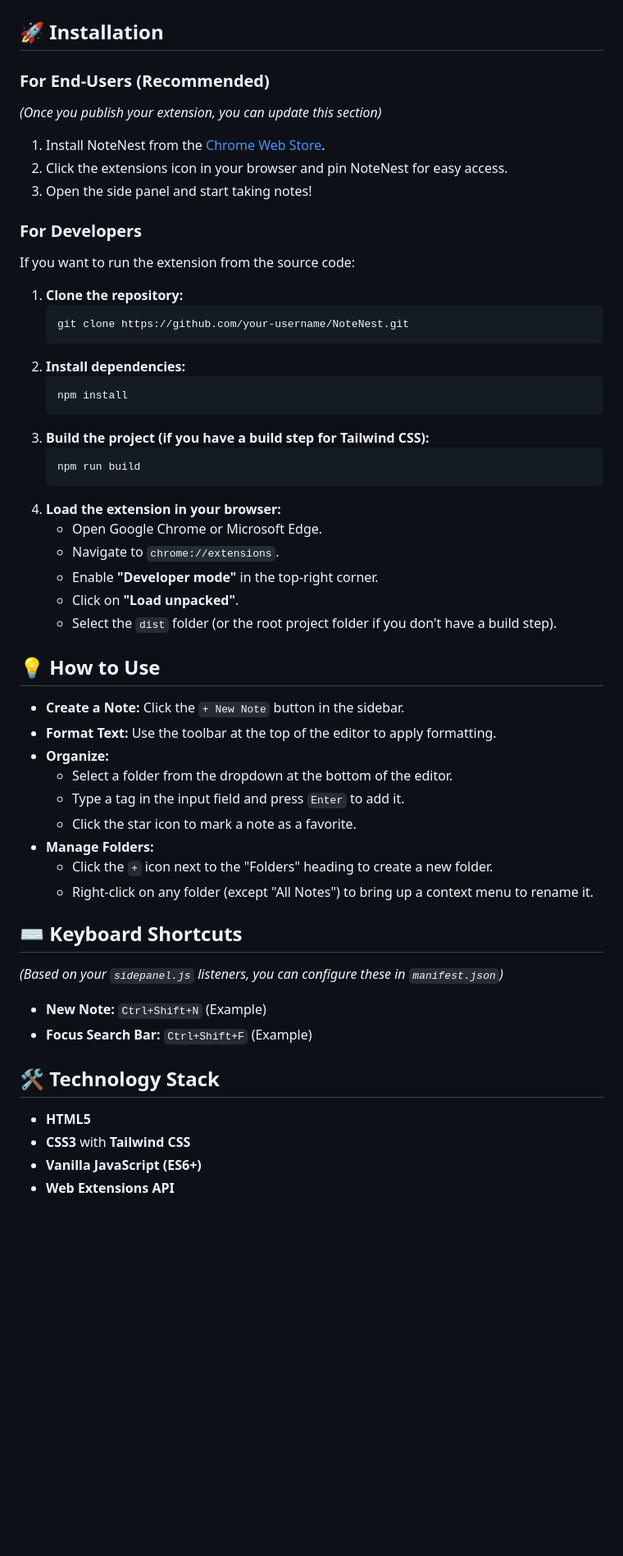
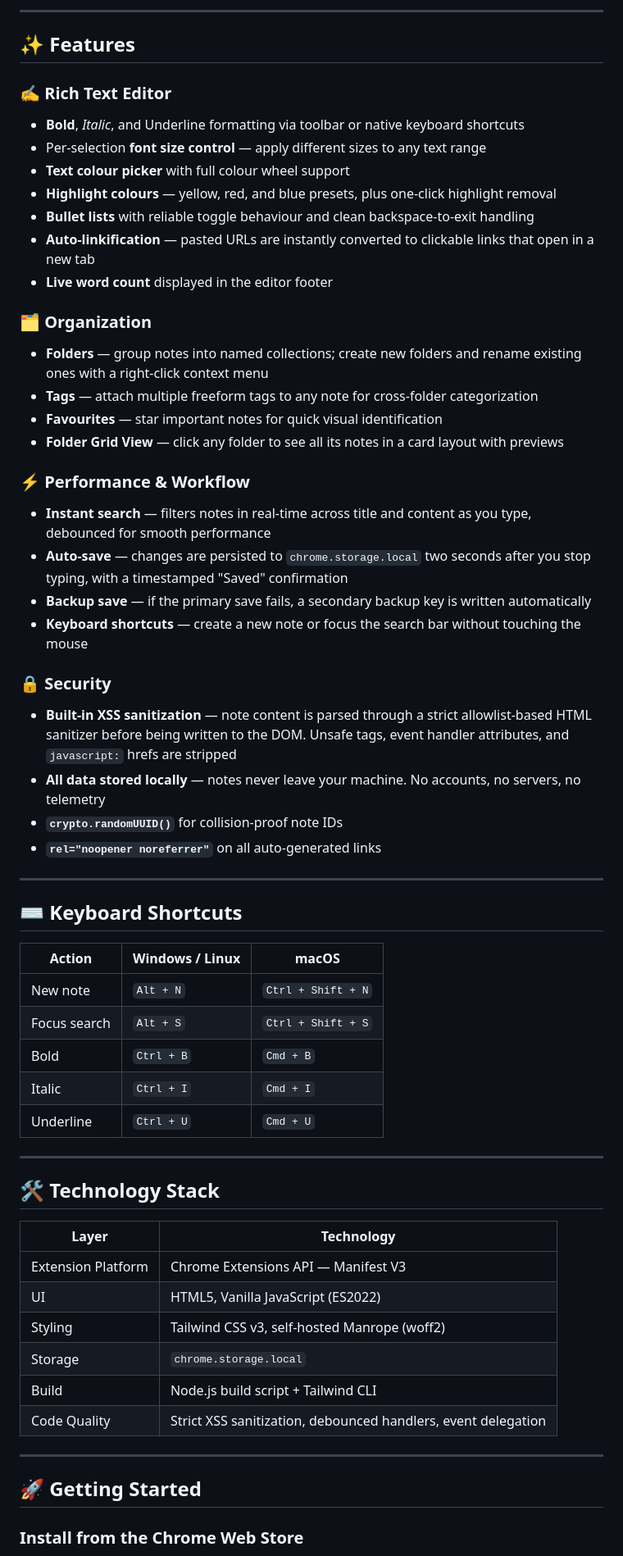
Before and after one commit to classyCommits/note-nest, a Markdown page: readme.md, the part around one of its changes. Shown at 82% size. Drawn GitHub-style; blank space fills up the shorter version.

Commit message:
docs: rewrite README with accurate feature list, architecture notes, and developer setup

````diff
--- a/readme.md
+++ b/readme.md
@@ -40,60 +28,63 @@ NoteNest is packed with features to make your note-taking experience as smooth a
 
+---
 
-## 🚀 Installation
+## ✨ Features
 
-### For End-Users (Recommended)
+### ✍️ Rich Text Editor
+- **Bold**, *Italic*, and Underline formatting via toolbar or native keyboard shortcuts
+- Per-selection **font size control** — apply different sizes to any text range
+- **Text colour picker** with full colour wheel support
+- **Highlight colours** — yellow, red, and blue presets, plus one-click highlight removal
+- **Bullet lists** with reliable toggle behaviour and clean backspace-to-exit handling
+- **Auto-linkification** — pasted URLs are instantly converted to clickable links that open in a new tab
+- **Live word count** displayed in the editor footer
 
-*(Once you publish your extension, you can update this section)*
+### 🗂️ Organization
+- **Folders** — group notes into named collections; create new folders and rename existing ones with a right-click context menu
+- **Tags** — attach multiple freeform tags to any note for cross-folder categorization
+- **Favourites** — star important notes for quick visual identification
+- **Folder Grid View** — click any folder to see all its notes in a card layout with previews
 
-1.  Install NoteNest from the [Chrome Web Store](https://www.google.com/search?q=link-to-your-extension).
-2.  Click the extensions icon in your browser and pin NoteNest for easy access.
-3.  Open the side panel and start taking notes\!
+### ⚡ Performance & Workflow
+- **Instant search** — filters notes in real-time across title and content as you type, debounced for smooth performance
+- **Auto-save** — changes are persisted to `chrome.storage.local` two seconds after you stop typing, with a timestamped "Saved" confirmation
+- **Backup save** — if the primary save fails, a secondary backup key is written automatically
+- **Keyboard shortcuts** — create a new note or focus the search bar without touching the mouse
 
-### For Developers
+### 🔒 Security
+- **Built-in XSS sanitization** — note content is parsed through a strict allowlist-based HTML sanitizer before being written to the DOM. Unsafe tags, event handler attributes, and `javascript:` hrefs are stripped
+- **All data stored locally** — notes never leave your machine. No accounts, no servers, no telemetry
+- **`crypto.randomUUID()`** for collision-proof note IDs
+- **`rel="noopener noreferrer"`** on all auto-generated links
 
-If you want to run the extension from the source code:
-
-1.  **Clone the repository:**
-    ```bash
-    git clone https://github.com/your-username/NoteNest.git
-    ```
-2.  **Install dependencies:**
-    ```bash
-    npm install
-    ```
-3.  **Build the project (if you have a build step for Tailwind CSS):**
-    ```bash
-    npm run build
-    ```
-4.  **Load the extension in your browser:**
-      * Open Google Chrome or Microsoft Edge.
-      * Navigate to `chrome://extensions`.
-      * Enable **"Developer mode"** in the top-right corner.
-      * Click on **"Load unpacked"**.
-      * Select the `dist` folder (or the root project folder if you don't have a build step).
-
-## 💡 How to Use
-
-  * **Create a Note:** Click the `+ New Note` button in the sidebar.
-  * **Format Text:** Use the toolbar at the top of the editor to apply formatting.
-  * **Organize:**
-      * Select a folder from the dropdown at the bottom of the editor.
-      * Type a tag in the input field and press `Enter` to add it.
-      * Click the star icon to mark a note as a favorite.
-  * **Manage Folders:**
-      * Click the `+` icon next to the "Folders" heading to create a new folder.
-      * Right-click on any folder (except "All Notes") to bring up a context menu to rename it.
+---
 
 ## ⌨️ Keyboard Shortcuts
 
-*(Based on your `sidepanel.js` listeners, you can configure these in `manifest.json`)*
+| Action | Windows / Linux | macOS |
+|--------|----------------|-------|
+| New note | `Alt + N` | `Ctrl + Shift + N` |
+| Focus search | `Alt + S` | `Ctrl + Shift + S` |
+| Bold | `Ctrl + B` | `Cmd + B` |
+| Italic | `Ctrl + I` | `Cmd + I` |
+| Underline | `Ctrl + U` | `Cmd + U` |
 
-  * **New Note:** `Ctrl+Shift+N` (Example)
-  * **Focus Search Bar:** `Ctrl+Shift+F` (Example)
+---
 
 ## 🛠️ Technology Stack
 
-  * **HTML5**
-  * **CSS3** with **Tailwind CSS**
-  * **Vanilla JavaScript (ES6+)**
-  * **Web Extensions API**
+| Layer | Technology |
+|-------|-----------|
+| Extension Platform | Chrome Extensions API — Manifest V3 |
+| UI | HTML5, Vanilla JavaScript (ES2022) |
+| Styling | Tailwind CSS v3, self-hosted Manrope (woff2) |
+| Storage | `chrome.storage.local` |
+| Build | Node.js build script + Tailwind CLI |
+| Code Quality | Strict XSS sanitization, debounced handlers, event delegation |
+
+---
+
+## 🚀 Getting Started
+
+### Install from the Chrome Web Store
+
````
Also changed, not shown: other parts of readme.md (+136 -34 lines).
